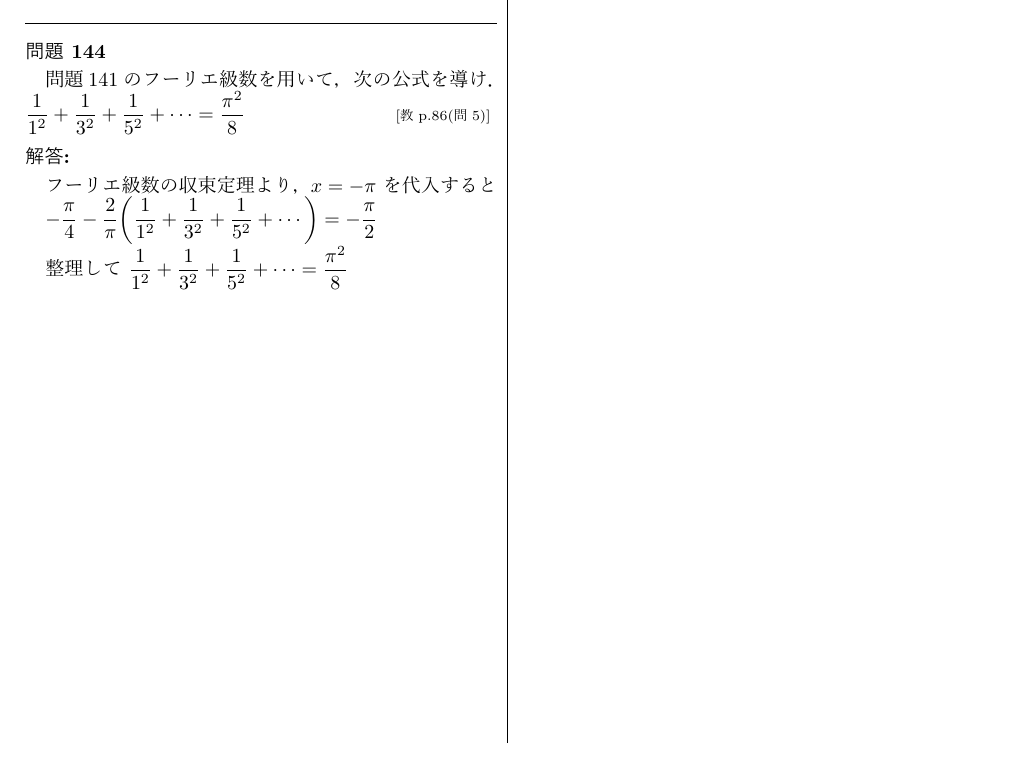
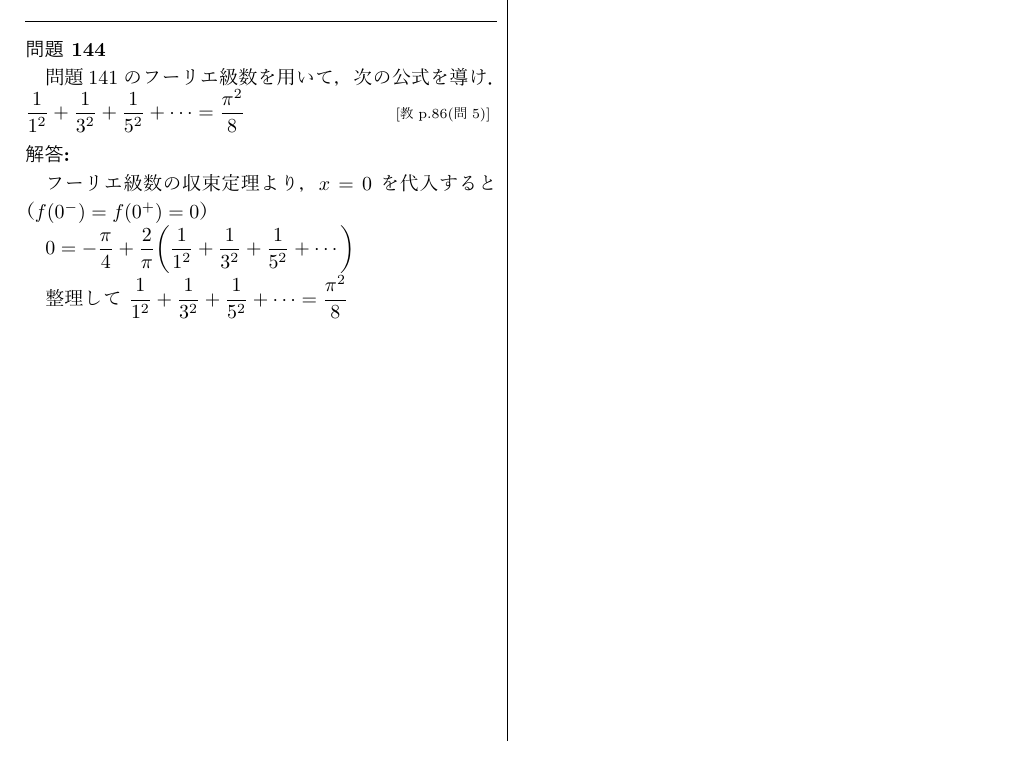
Before and after one commit to Inazumi35/applied-mathematics-2026, a LaTeX document (workbook/basic_week10_ans.tex): part of the page, cut so that both start at the same text. The pictures show the PDF file workbook/basic_week10_ans.pdf that the author committed with the source.

Commit message:
workbook: 問144解答をx=0代入に修正（教科書の誘導に合わせる）

```diff
--- a/workbook/basic_week10_ans.tex
+++ b/workbook/basic_week10_ans.tex
@@ -45,9 +45,9 @@ $g(x) = \dfrac{2}{3}+\dfrac{4}{\pi^2}\displaystyle\sum_{n=1}^{\infty}\dfrac{(-1)
 }
 
 \kotae{
-フーリエ級数の収束定理より，$x=-\pi$ を代入すると
+フーリエ級数の収束定理より，$x=0$ を代入すると（$f(0^-)=f(0^+)=0$）
 
-$-\dfrac{\pi}{4}-\dfrac{2}{\pi}\!\left(\dfrac{1}{1^2}+\dfrac{1}{3^2}+\dfrac{1}{5^2}+\cdots\right) = -\dfrac{\pi}{2}$
+$0 = -\dfrac{\pi}{4}+\dfrac{2}{\pi}\!\left(\dfrac{1}{1^2}+\dfrac{1}{3^2}+\dfrac{1}{5^2}+\cdots\right)$
 
 整理して $\dfrac{1}{1^2}+\dfrac{1}{3^2}+\dfrac{1}{5^2}+\cdots = \dfrac{\pi^2}{8}$
 }
```
Also changed, not shown: workbook/applied_math_problems.yaml (+2 -2 lines), workbook/basic_week10_ans.pdf.
